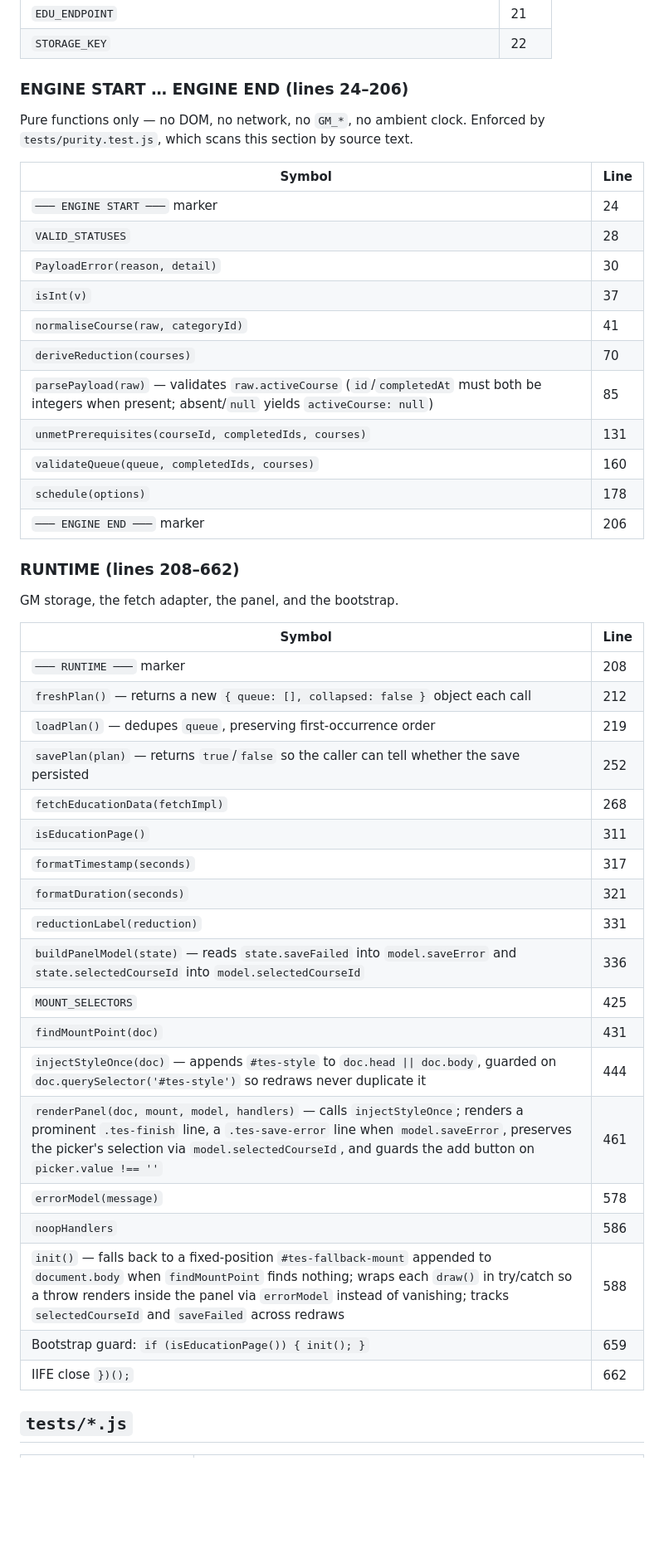
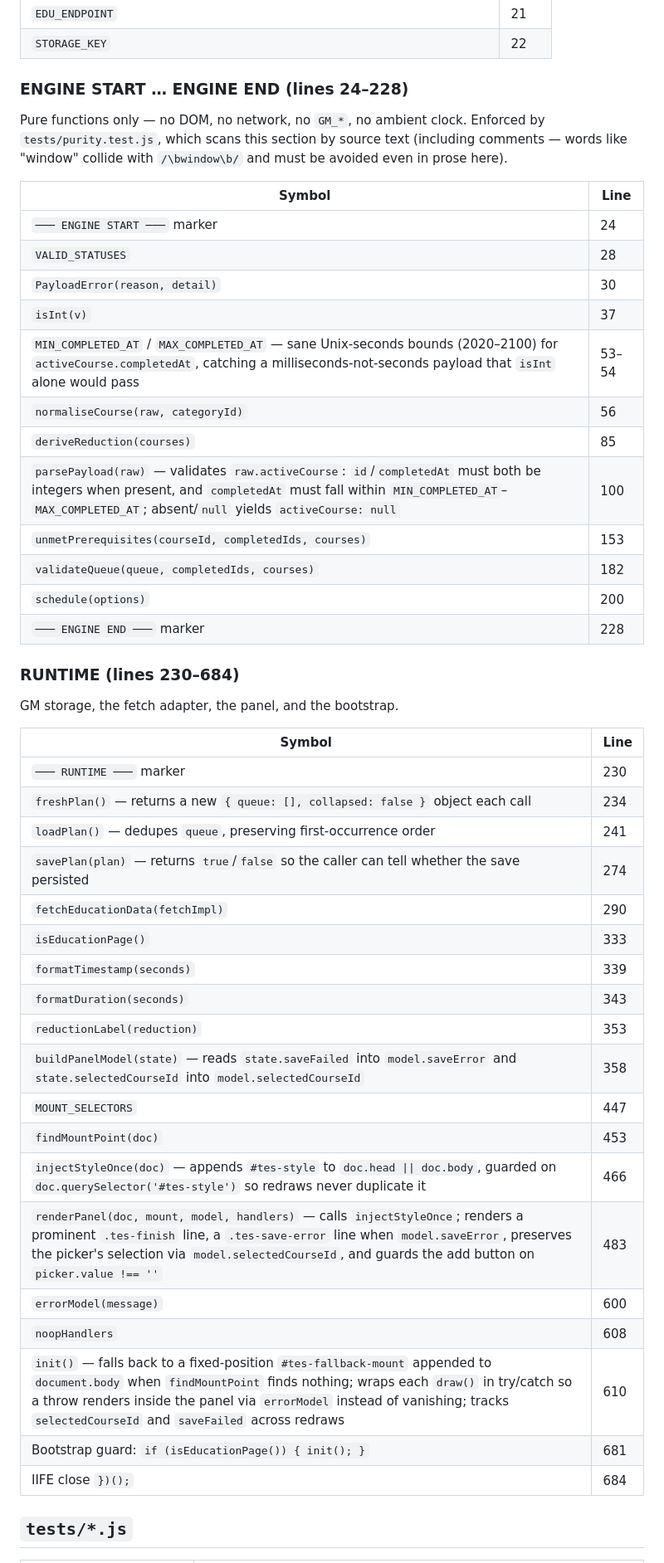
Before and after one commit to DaftVino/torn-education-scheduler, a Markdown page: docs/code-map.md, the part around one of its changes. Shown at 83% size. Rendered like a GitHub page; blank space fills up the shorter version.

Commit message:
docs: refresh code-map.md for the completedAt range check
Line anchors shifted again (662 -> 684 lines) after adding
MIN_COMPLETED_AT/MAX_COMPLETED_AT and their validation. Noted the purity
scan's text-level ban applies to comments too, since the first draft of
this fix's comment used the word "window" and tripped it.

```diff
--- a/docs/code-map.md
+++ b/docs/code-map.md
@@ -21,10 +21,12 @@ none, because it is trusted.
 | `EDU_ENDPOINT` | 21 |
 | `STORAGE_KEY` | 22 |
 
-### ENGINE START … ENGINE END (lines 24–206)
+### ENGINE START … ENGINE END (lines 24–228)
 
 Pure functions only — no DOM, no network, no `GM_*`, no ambient clock.
-Enforced by `tests/purity.test.js`, which scans this section by source text.
+Enforced by `tests/purity.test.js`, which scans this section by source text
+(including comments — words like "window" collide with `/\bwindow\b/` and
+must be avoided even in prose here).
 
 | Symbol | Line |
 | --- | --- |
@@ -32,39 +34,40 @@ Enforced by `tests/purity.test.js`, which scans this section by source text.
 | `VALID_STATUSES` | 28 |
 | `PayloadError(reason, detail)` | 30 |
 | `isInt(v)` | 37 |
-| `normaliseCourse(raw, categoryId)` | 41 |
-| `deriveReduction(courses)` | 70 |
-| `parsePayload(raw)` — validates `raw.activeCourse` (`id`/`completedAt` must both be integers when present; absent/`null` yields `activeCourse: null`) | 85 |
-| `unmetPrerequisites(courseId, completedIds, courses)` | 131 |
-| `validateQueue(queue, completedIds, courses)` | 160 |
-| `schedule(options)` | 178 |
-| `─── ENGINE END ───` marker | 206 |
+| `MIN_COMPLETED_AT` / `MAX_COMPLETED_AT` — sane Unix-seconds bounds (2020–2100) for `activeCourse.completedAt`, catching a milliseconds-not-seconds payload that `isInt` alone would pass | 53–54 |
+| `normaliseCourse(raw, categoryId)` | 56 |
+| `deriveReduction(courses)` | 85 |
+| `parsePayload(raw)` — validates `raw.activeCourse`: `id`/`completedAt` must both be integers when present, and `completedAt` must fall within `MIN_COMPLETED_AT`–`MAX_COMPLETED_AT`; absent/`null` yields `activeCourse: null` | 100 |
+| `unmetPrerequisites(courseId, completedIds, courses)` | 153 |
+| `validateQueue(queue, completedIds, courses)` | 182 |
+| `schedule(options)` | 200 |
+| `─── ENGINE END ───` marker | 228 |
 
-### RUNTIME (lines 208–662)
+### RUNTIME (lines 230–684)
 
 GM storage, the fetch adapter, the panel, and the bootstrap.
 
 | Symbol | Line |
 | --- | --- |
-| `─── RUNTIME ───` marker | 208 |
-| `freshPlan()` — returns a new `{ queue: [], collapsed: false }` object each call | 212 |
-| `loadPlan()` — dedupes `queue`, preserving first-occurrence order | 219 |
-| `savePlan(plan)` — returns `true`/`false` so the caller can tell whether the save persisted | 252 |
-| `fetchEducationData(fetchImpl)` | 268 |
-| `isEducationPage()` | 311 |
-| `formatTimestamp(seconds)` | 317 |
-| `formatDuration(seconds)` | 321 |
-| `reductionLabel(reduction)` | 331 |
-| `buildPanelModel(state)` — reads `state.saveFailed` into `model.saveError` and `state.selectedCourseId` into `model.selectedCourseId` | 336 |
-| `MOUNT_SELECTORS` | 425 |
-| `findMountPoint(doc)` | 431 |
-| `injectStyleOnce(doc)` — appends `#tes-style` to `doc.head \|\| doc.body`, guarded on `doc.querySelector('#tes-style')` so redraws never duplicate it | 444 |
-| `renderPanel(doc, mount, model, handlers)` — calls `injectStyleOnce`; renders a prominent `.tes-finish` line, a `.tes-save-error` line when `model.saveError`, preserves the picker's selection via `model.selectedCourseId`, and guards the add button on `picker.value !== ''` | 461 |
-| `errorModel(message)` | 578 |
-| `noopHandlers` | 586 |
-| `init()` — falls back to a fixed-position `#tes-fallback-mount` appended to `document.body` when `findMountPoint` finds nothing; wraps each `draw()` in try/catch so a throw renders inside the panel via `errorModel` instead of vanishing; tracks `selectedCourseId` and `saveFailed` across redraws | 588 |
-| Bootstrap guard: `if (isEducationPage()) { init(); }` | 659 |
-| IIFE close `})();` | 662 |
+| `─── RUNTIME ───` marker | 230 |
+| `freshPlan()` — returns a new `{ queue: [], collapsed: false }` object each call | 234 |
+| `loadPlan()` — dedupes `queue`, preserving first-occurrence order | 241 |
+| `savePlan(plan)` — returns `true`/`false` so the caller can tell whether the save persisted | 274 |
+| `fetchEducationData(fetchImpl)` | 290 |
+| `isEducationPage()` | 333 |
+| `formatTimestamp(seconds)` | 339 |
+| `formatDuration(seconds)` | 343 |
+| `reductionLabel(reduction)` | 353 |
+| `buildPanelModel(state)` — reads `state.saveFailed` into `model.saveError` and `state.selectedCourseId` into `model.selectedCourseId` | 358 |
+| `MOUNT_SELECTORS` | 447 |
+| `findMountPoint(doc)` | 453 |
+| `injectStyleOnce(doc)` — appends `#tes-style` to `doc.head \|\| doc.body`, guarded on `doc.querySelector('#tes-style')` so redraws never duplicate it | 466 |
+| `renderPanel(doc, mount, model, handlers)` — calls `injectStyleOnce`; renders a prominent `.tes-finish` line, a `.tes-save-error` line when `model.saveError`, preserves the picker's selection via `model.selectedCourseId`, and guards the add button on `picker.value !== ''` | 483 |
+| `errorModel(message)` | 600 |
+| `noopHandlers` | 608 |
+| `init()` — falls back to a fixed-position `#tes-fallback-mount` appended to `document.body` when `findMountPoint` finds nothing; wraps each `draw()` in try/catch so a throw renders inside the panel via `errorModel` instead of vanishing; tracks `selectedCourseId` and `saveFailed` across redraws | 610 |
+| Bootstrap guard: `if (isEducationPage()) { init(); }` | 681 |
+| IIFE close `})();` | 684 |
 
 ## `tests/*.js`
 
```
Also changed, not shown: other parts of docs/code-map.md (+2 -2 lines).
